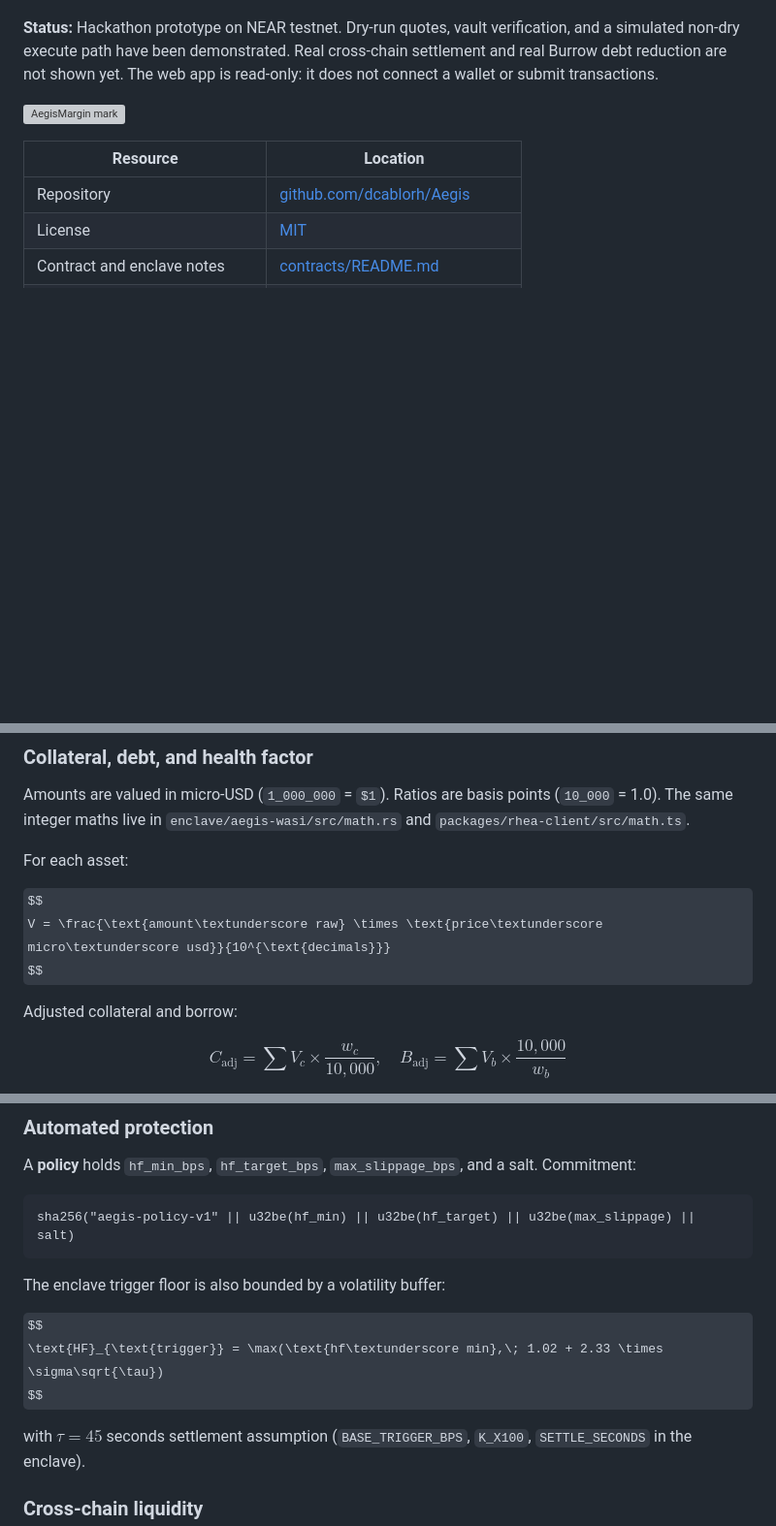
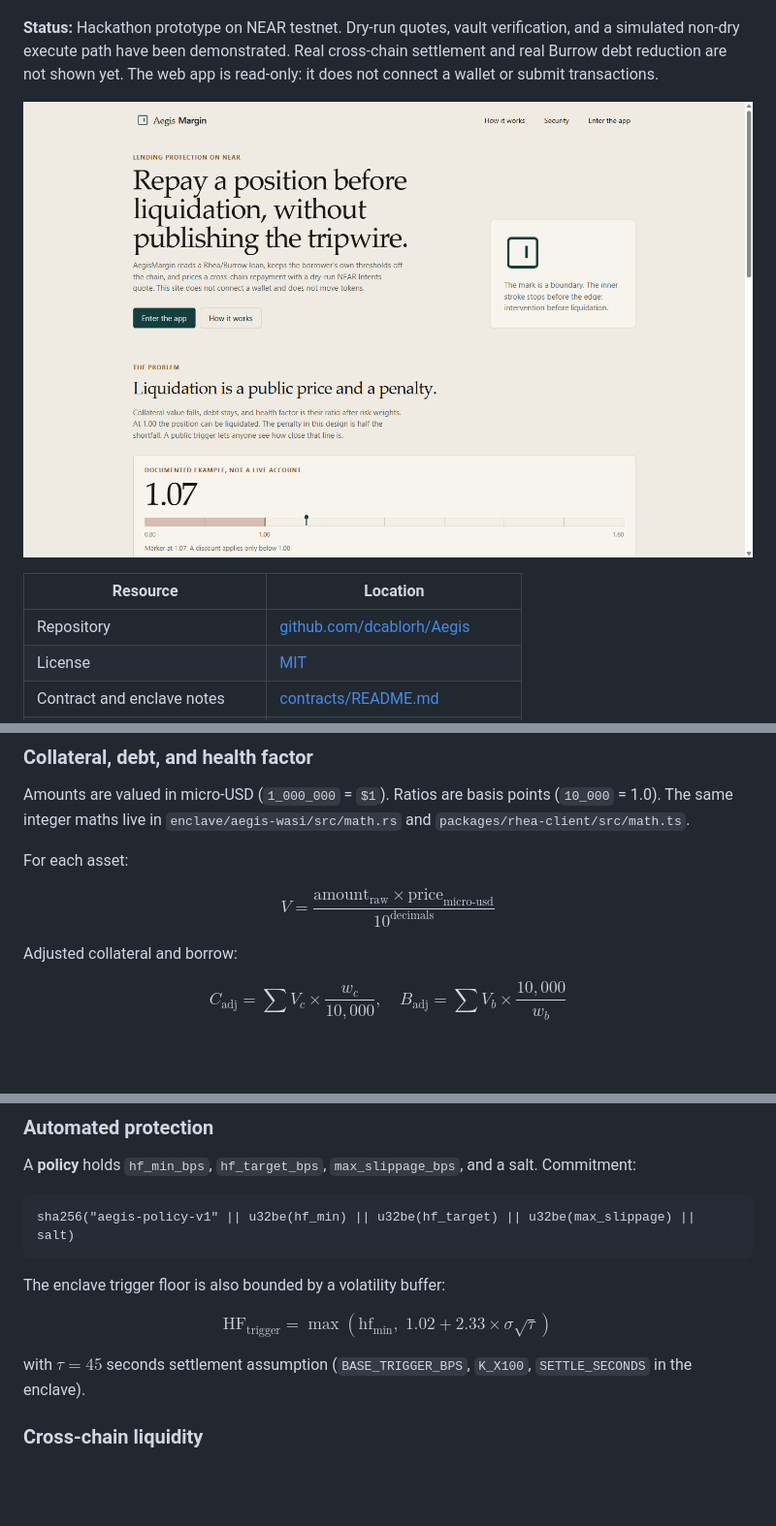
Before and after one commit to dcablorh/Aegis, a Markdown page: README.md, 3 parts joined by grey strips. Shown at 97% size. Drawn GitHub-style; pictures changed too: docs/images/app-screenshot.png (added); some formulas as TeX source; blank space fills up the shorter version; grey boxes are pictures that could not be loaded.

Commit message:
docs: replace favicon with app screenshot and fix KaTeX math formulas

```diff
--- a/README.md
+++ b/README.md
@@ -4,7 +4,7 @@ Confidential repayment protection for Rhea/Burrow loans on NEAR. Borrowers store
 
 **Status:** Hackathon prototype on NEAR testnet. Dry-run quotes, vault verification, and a simulated non-dry execute path have been demonstrated. Real cross-chain settlement and real Burrow debt reduction are not shown yet. The web app is read-only: it does not connect a wallet or submit transactions.
 
-![AegisMargin mark](apps/web/public/favicon.svg)
+![AegisMargin application screenshot](docs/images/app-screenshot.png)
 
 | Resource | Location |
 |---|---|
@@ -82,7 +82,7 @@ Amounts are valued in micro-USD (`1_000_000` = `$1`). Ratios are basis points (`
 For each asset:
 
 $$
-V = \frac{\text{amount\textunderscore raw} \times \text{price\textunderscore micro\textunderscore usd}}{10^{\text{decimals}}}
+V = \frac{\text{amount}_{\text{raw}} \times \text{price}_{\text{micro-usd}}}{10^{\text{decimals}}}
 $$
 
 Adjusted collateral and borrow:
@@ -122,7 +122,7 @@ sha256("aegis-policy-v1" || u32be(hf_min) || u32be(hf_target) || u32be(max_slipp
 The enclave trigger floor is also bounded by a volatility buffer:
 
 $$
-\text{HF}_{\text{trigger}} = \max(\text{hf\textunderscore min},\; 1.02 + 2.33 \times \sigma\sqrt{\tau})
+\text{HF}_{\text{trigger}} = \max(\text{hf}_{\text{min}},\; 1.02 + 2.33 \times \sigma\sqrt{\tau})
 $$
 
 with $\tau = 45$ seconds settlement assumption (`BASE_TRIGGER_BPS`, `K_X100`, `SETTLE_SECONDS` in the enclave).
```
